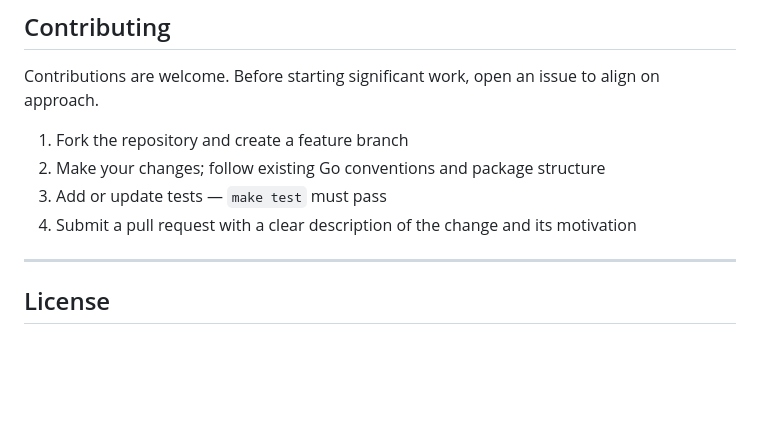
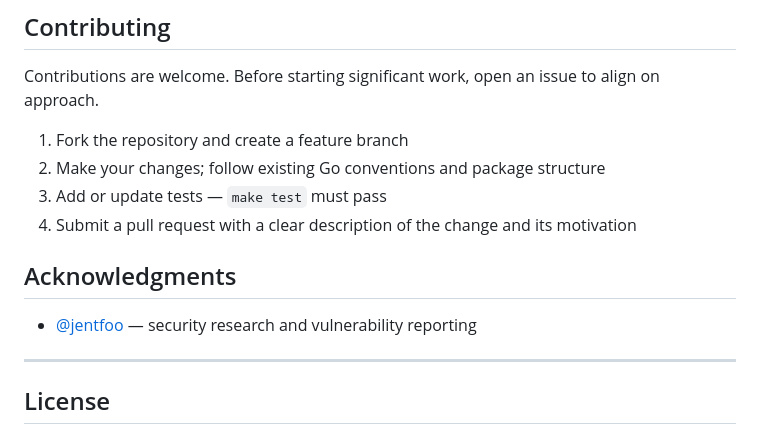
Before and after one commit to eugenioenko/autentico, a Markdown page: README.md, the part around the change. Drawn GitHub-style; blank space fills up the shorter version.

Commit message:
docs: add acknowledgments section for security contributors (#383)
Credit @jentfoo for security research and vulnerability reporting.

Co-authored-by: Claude Opus 4.6 <noreply@anthropic.com>

```diff
--- a/README.md
+++ b/README.md
@@ -1071,6 +1071,10 @@ Contributions are welcome. Before starting significant work, open an issue to al
 3. Add or update tests — `make test` must pass
 4. Submit a pull request with a clear description of the change and its motivation
 
+## Acknowledgments
+
+- [@jentfoo](https://github.com/jentfoo) — security research and vulnerability reporting
+
 ---
 
 ## License
```
